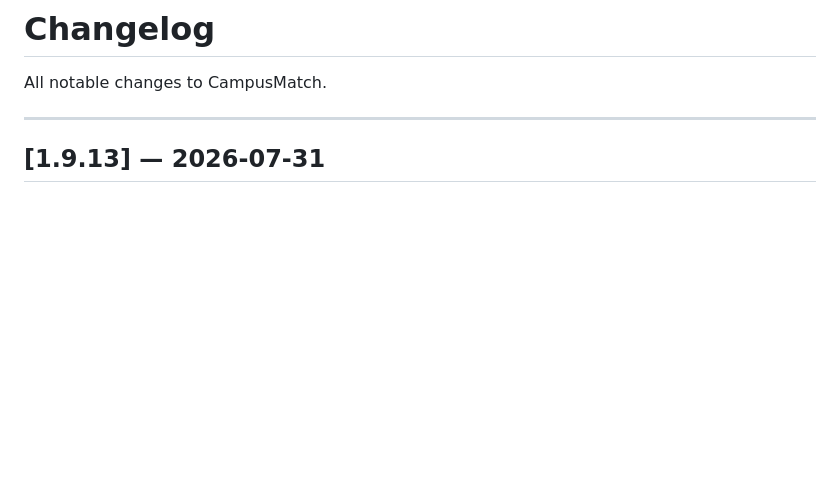
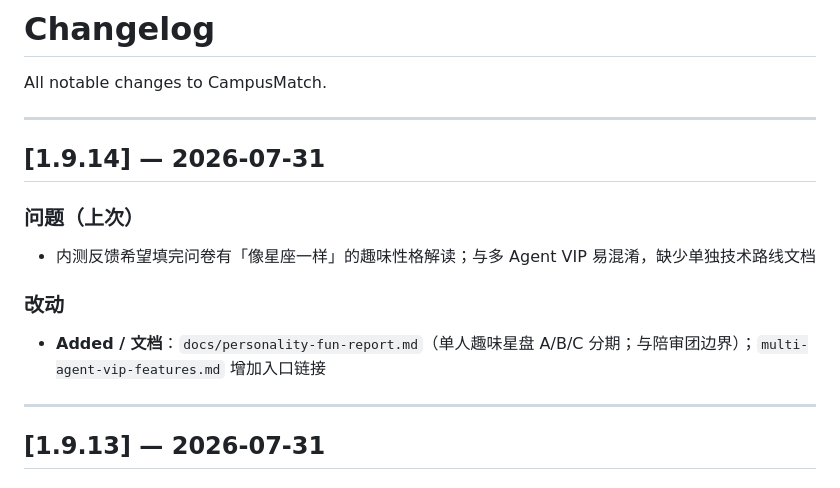
Before and after one commit to oyj123321/campus-match, a Markdown page: CHANGELOG.md, the part around the change. Rendered like a GitHub page; blank space fills up the shorter version.

```diff
--- a/CHANGELOG.md
+++ b/CHANGELOG.md
@@ -1,6 +1,16 @@
 # Changelog
 
 All notable changes to CampusMatch.
+
+---
+
+## [1.9.14] — 2026-07-31
+
+### 问题（上次）
+- 内测反馈希望填完问卷有「像星座一样」的趣味性格解读；与多 Agent VIP 易混淆，缺少单独技术路线文档
+
+### 改动
+- **Added / 文档**：`docs/personality-fun-report.md`（单人趣味星盘 A/B/C 分期；与陪审团边界）；`multi-agent-vip-features.md` 增加入口链接
 
 ---
 
```
Also changed, not shown: docs/multi-agent-vip-features.md (+9 -0 lines), docs/personality-fun-report.md (added, +99 -0 lines).
